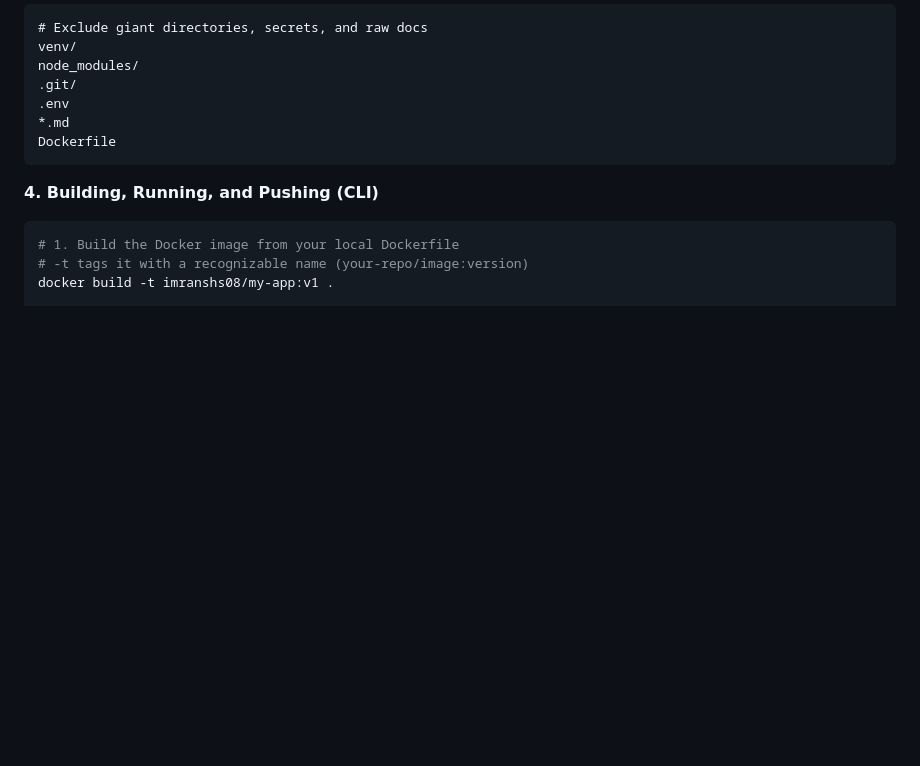
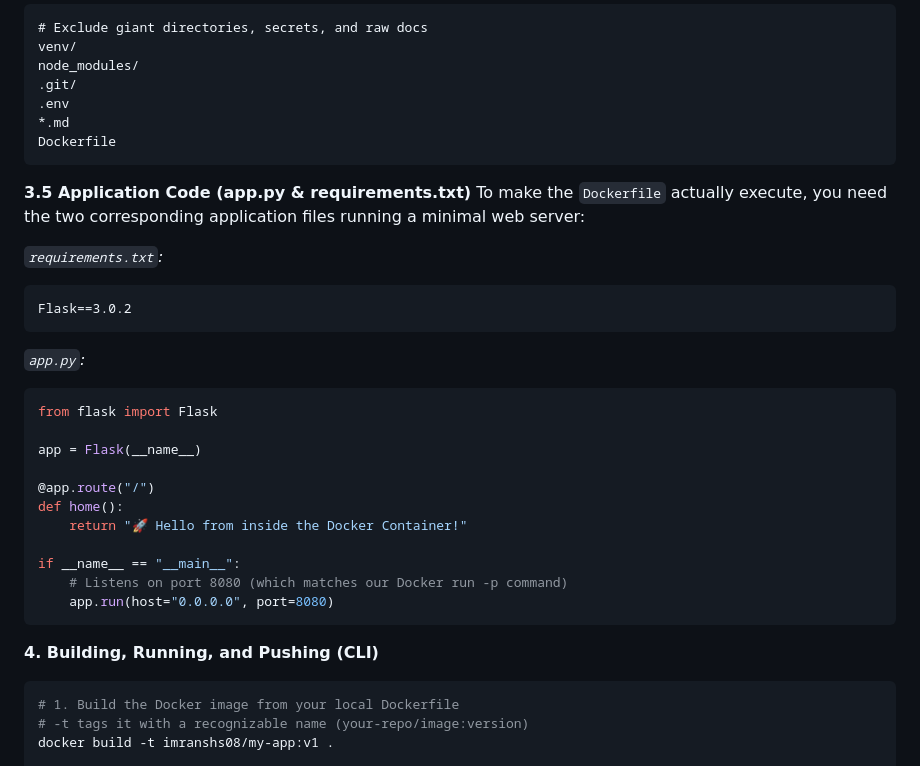
Before and after one commit to imranshs08/job, a Markdown page: 04-Notes/03-Docker/Day-24-Docker-Zero-To-Hero.md, the part around the change. Rendered like a GitHub page; blank space fills up the shorter version.

Commit message:
docs(notes): embedded sample application code in docker notes

````diff
--- a/04-Notes/03-Docker/Day-24-Docker-Zero-To-Hero.md
+++ b/04-Notes/03-Docker/Day-24-Docker-Zero-To-Hero.md
@@ -50,6 +50,29 @@ node_modules/
 Dockerfile
 ```
 
+**3.5 Application Code (app.py & requirements.txt)**
+To make the `Dockerfile` actually execute, you need the two corresponding application files running a minimal web server:
+
+*`requirements.txt`:*
+```text
+Flask==3.0.2
+```
+
+*`app.py`:*
+```python
+from flask import Flask
+
+app = Flask(__name__)
+
+@app.route("/")
+def home():
+    return "🚀 Hello from inside the Docker Container!"
+
+if __name__ == "__main__":
+    # Listens on port 8080 (which matches our Docker run -p command)
+    app.run(host="0.0.0.0", port=8080)
+```
+
 **4. Building, Running, and Pushing (CLI)**
 ```bash
 # 1. Build the Docker image from your local Dockerfile
````
